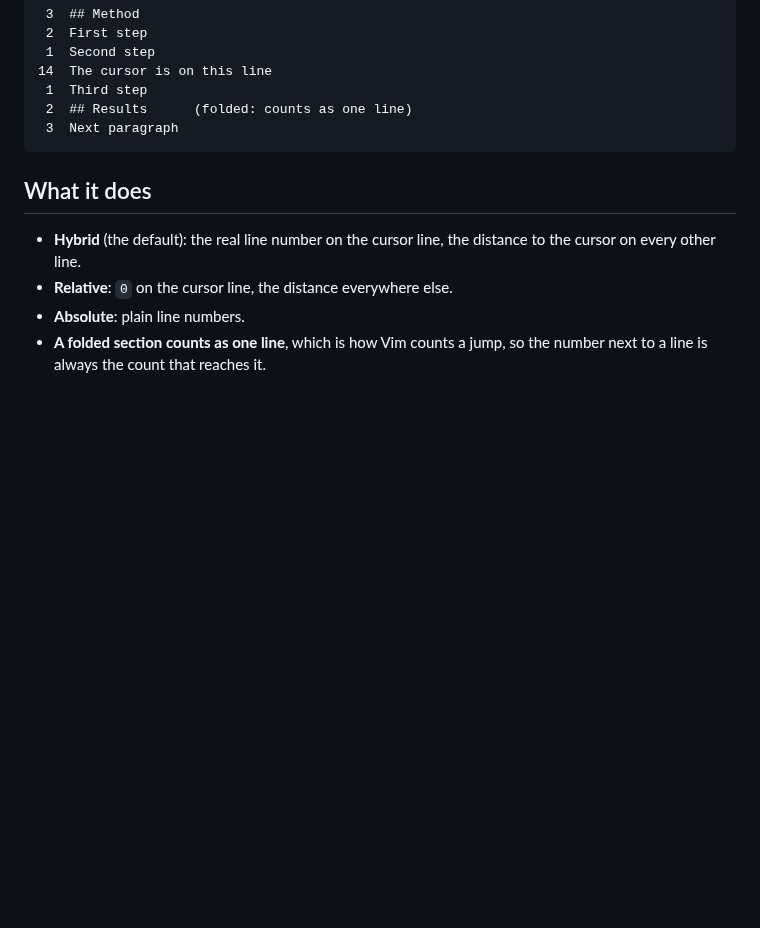
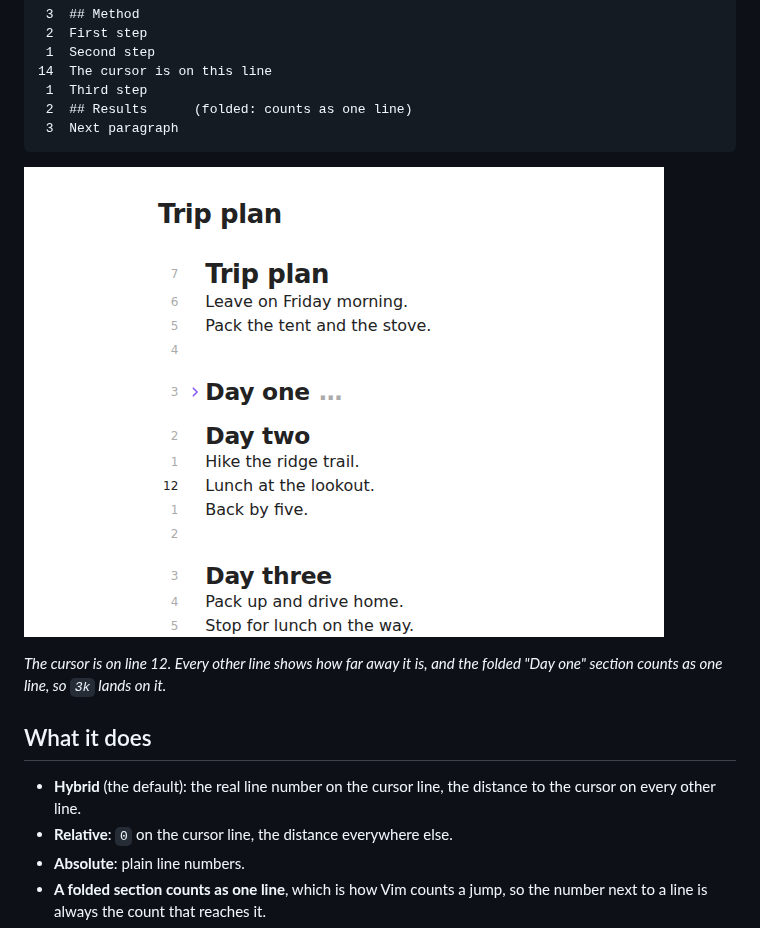
Before and after one commit to perezamadorluisenrique-gif/hybrid-line-numbers, a Markdown page: README.md, the part around the change. GitHub-like rendering; pictures changed too: docs/hybrid.png (added); blank space fills up the shorter version.

Commit message:
README: add a screenshot of the gutter

````diff
--- a/README.md
+++ b/README.md
@@ -13,6 +13,11 @@ line is.
  2  ## Results      (folded: counts as one line)
  3  Next paragraph
 ```
+
+![Hybrid line numbers in Obsidian: the cursor line shows 12, the lines around it show their distance, and the folded "Day one" section counts as a single line](https://raw.githubusercontent.com/perezamadorluisenrique-gif/hybrid-line-numbers/main/docs/hybrid.png)
+
+_The cursor is on line 12. Every other line shows how far away it is, and the
+folded "Day one" section counts as one line, so `3k` lands on it._
 
 ## What it does
 
````
